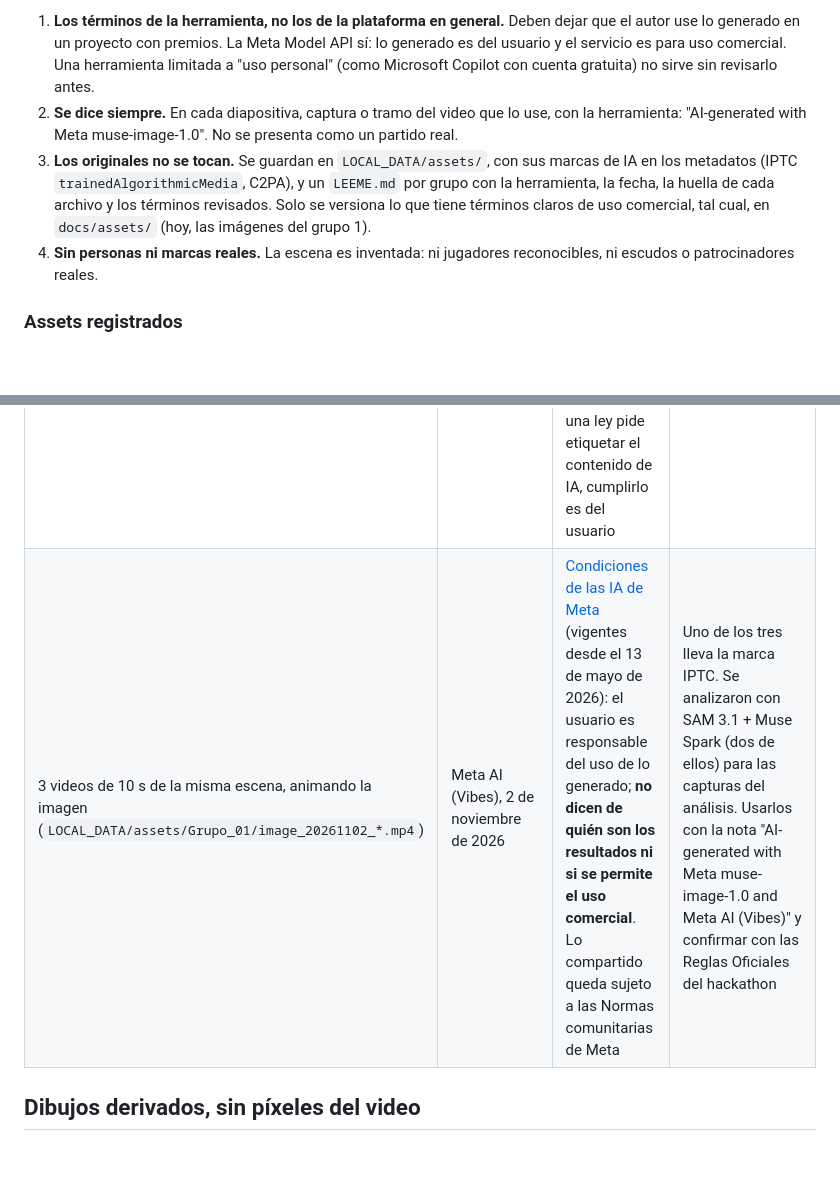
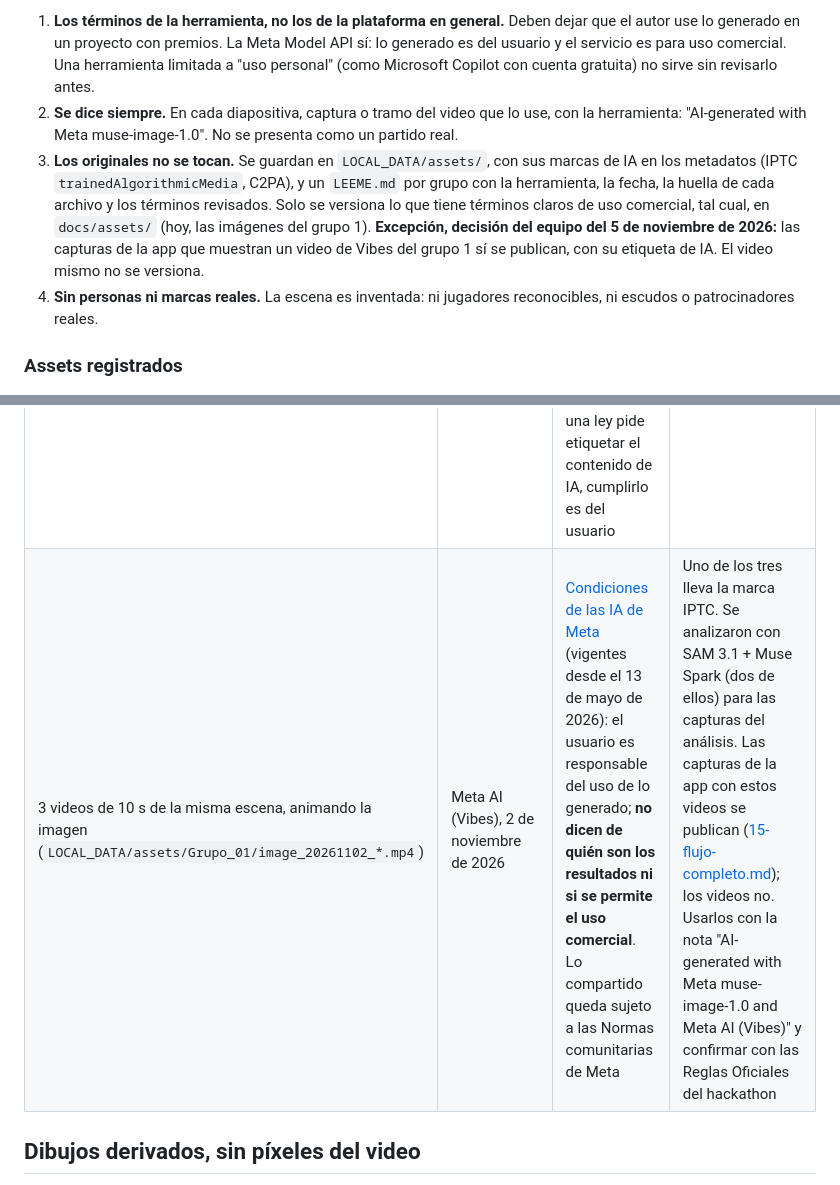
Before and after one commit to pepemxl/meta-ai-hackathon-2026, a Markdown page: docs/08-uso-de-video.md, 2 parts joined by grey strips. Drawn GitHub-style; blank space fills up the shorter version.

Commit message:
Permite publicar capturas de la app con el video de Vibes del grupo 1
Co-Authored-By: Claude Opus 5.5 <noreply@anthropic.com>
Claude-Session: https://claude.ai/code/session_01LnrskY6XsX7UrmBLJJNdHd

```diff
--- a/docs/08-uso-de-video.md
+++ b/docs/08-uso-de-video.md
@@ -91,7 +91,7 @@ Otra excepción para el demo, el pitch y las capturas: imágenes y video de una
 
 1. **Los términos de la herramienta, no los de la plataforma en general.** Deben dejar que el autor use lo generado en un proyecto con premios. La Meta Model API sí: lo generado es del usuario y el servicio es para uso comercial. Una herramienta limitada a "uso personal" (como Microsoft Copilot con cuenta gratuita) no sirve sin revisarlo antes.
 2. **Se dice siempre.** En cada diapositiva, captura o tramo del video que lo use, con la herramienta: "AI-generated with Meta muse-image-1.0". No se presenta como un partido real.
-3. **Los originales no se tocan.** Se guardan en `LOCAL_DATA/assets/`, con sus marcas de IA en los metadatos (IPTC `trainedAlgorithmicMedia`, C2PA), y un `LEEME.md` por grupo con la herramienta, la fecha, la huella de cada archivo y los términos revisados. Solo se versiona lo que tiene términos claros de uso comercial, tal cual, en `docs/assets/` (hoy, las imágenes del grupo 1).
+3. **Los originales no se tocan.** Se guardan en `LOCAL_DATA/assets/`, con sus marcas de IA en los metadatos (IPTC `trainedAlgorithmicMedia`, C2PA), y un `LEEME.md` por grupo con la herramienta, la fecha, la huella de cada archivo y los términos revisados. Solo se versiona lo que tiene términos claros de uso comercial, tal cual, en `docs/assets/` (hoy, las imágenes del grupo 1). **Excepción, decisión del equipo del 5 de noviembre de 2026:** las capturas de la app que muestran un video de Vibes del grupo 1 sí se publican, con su etiqueta de IA. El video mismo no se versiona.
 4. **Sin personas ni marcas reales.** La escena es inventada: ni jugadores reconocibles, ni escudos o patrocinadores reales.
 
 ### Assets registrados
@@ -99,7 +99,7 @@ Otra excepción para el demo, el pitch y las capturas: imágenes y video de una
 | Asset | Herramienta | Términos | Notas |
 |---|---|---|---|
 | 5 imágenes de una toma desde la grada, granates contra azules: tres en pasto, una en pasto sintético y una en tierra (`LOCAL_DATA/assets/Grupo_01/generated-image-1_*.png`, `jugada_01_pasto_sintetico.png`, `jugada_01_sin_pasto.png`) | Meta muse-image-1.0, por la Meta Model API (playground), 2 de noviembre de 2026 | [Meta Model API Terms of Service](https://dev.meta.ai/legal/terms-of-service) (actualizados el 9 de octubre de 2026, revisados el 2 de noviembre): "you own all rights, title, and interests in and to your Inputs and Outputs" (4.1) y "The Services are intended for your commercial use" (1); si una ley pide etiquetar el contenido de IA, cumplirlo es del usuario | Llevan la marca IPTC de contenido generado por IA. Sirven para capturas y diapositivas; la de tierra es la de la prueba de la cancha sin pasto. Respaldadas sin modificar en [assets/grupo_01/](assets/grupo_01/README.md) |
-| 3 videos de 10 s de la misma escena, animando la imagen (`LOCAL_DATA/assets/Grupo_01/image_20261102_*.mp4`) | Meta AI (Vibes), 2 de noviembre de 2026 | [Condiciones de las IA de Meta](https://www.facebook.com/policies/other-policies/ais-terms) (vigentes desde el 13 de mayo de 2026): el usuario es responsable del uso de lo generado; **no dicen de quién son los resultados ni si se permite el uso comercial**. Lo compartido queda sujeto a las Normas comunitarias de Meta | Uno de los tres lleva la marca IPTC. Se analizaron con SAM 3.1 + Muse Spark (dos de ellos) para las capturas del análisis. Usarlos con la nota "AI-generated with Meta muse-image-1.0 and Meta AI (Vibes)" y confirmar con las Reglas Oficiales del hackathon |
+| 3 videos de 10 s de la misma escena, animando la imagen (`LOCAL_DATA/assets/Grupo_01/image_20261102_*.mp4`) | Meta AI (Vibes), 2 de noviembre de 2026 | [Condiciones de las IA de Meta](https://www.facebook.com/policies/other-policies/ais-terms) (vigentes desde el 13 de mayo de 2026): el usuario es responsable del uso de lo generado; **no dicen de quién son los resultados ni si se permite el uso comercial**. Lo compartido queda sujeto a las Normas comunitarias de Meta | Uno de los tres lleva la marca IPTC. Se analizaron con SAM 3.1 + Muse Spark (dos de ellos) para las capturas del análisis. Las capturas de la app con estos videos se publican ([15-flujo-completo.md](15-flujo-completo.md)); los videos no. Usarlos con la nota "AI-generated with Meta muse-image-1.0 and Meta AI (Vibes)" y confirmar con las Reglas Oficiales del hackathon |
 
 ## Dibujos derivados, sin píxeles del video
 
```
Also changed, not shown: 1 other file.
